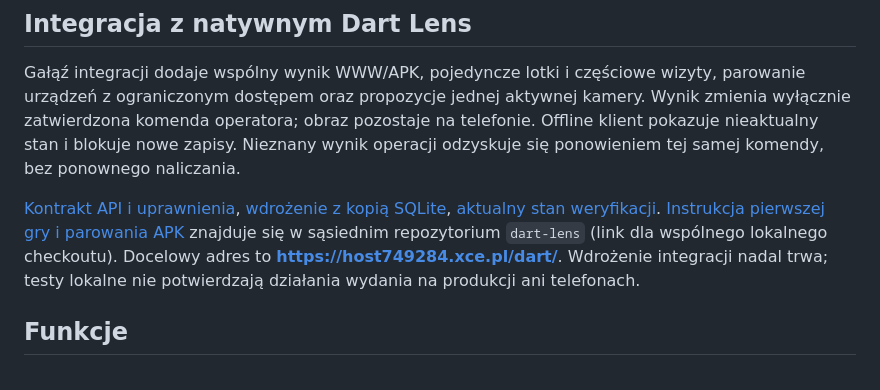
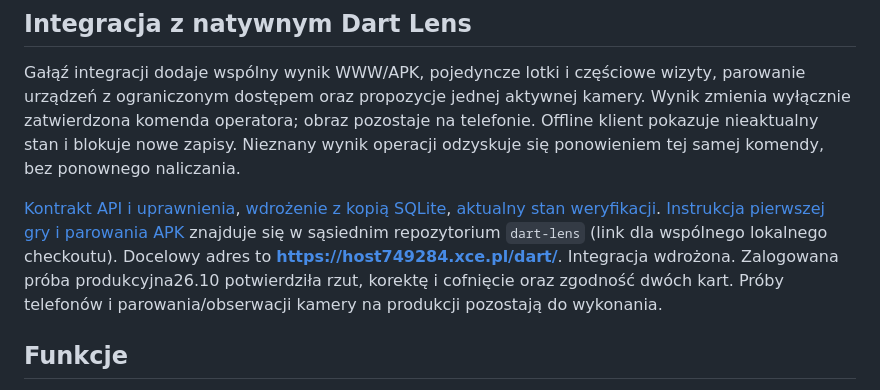
Before and after one commit to marjo2398/dart-online, a Markdown page: README.md, the part around the change. Rendered like a GitHub page.

```diff
--- a/README.md
+++ b/README.md
@@ -6,7 +6,7 @@ Dart Online to samodzielny system sędziowski dla dwóch zawodników. Frontend j
 
 Gałąź integracji dodaje wspólny wynik WWW/APK, pojedyncze lotki i częściowe wizyty, parowanie urządzeń z ograniczonym dostępem oraz propozycje jednej aktywnej kamery. Wynik zmienia wyłącznie zatwierdzona komenda operatora; obraz pozostaje na telefonie. Offline klient pokazuje nieaktualny stan i blokuje nowe zapisy. Nieznany wynik operacji odzyskuje się ponowieniem tej samej komendy, bez ponownego naliczania.
 
-[Kontrakt API i uprawnienia](docs/API.md), [wdrożenie z kopią SQLite](DEPLOY_HOSTIDO.md), [aktualny stan weryfikacji](PROJECT_STATE.md). [Instrukcja pierwszej gry i parowania APK](../dart-lens/docs/ONLINE_QUICK_START.md) znajduje się w sąsiednim repozytorium `dart-lens` (link dla wspólnego lokalnego checkoutu). Docelowy adres to **https://host749284.xce.pl/dart/**. Wdrożenie integracji nadal trwa; testy lokalne nie potwierdzają działania wydania na produkcji ani telefonach.
+[Kontrakt API i uprawnienia](docs/API.md), [wdrożenie z kopią SQLite](DEPLOY_HOSTIDO.md), [aktualny stan weryfikacji](PROJECT_STATE.md). [Instrukcja pierwszej gry i parowania APK](../dart-lens/docs/ONLINE_QUICK_START.md) znajduje się w sąsiednim repozytorium `dart-lens` (link dla wspólnego lokalnego checkoutu). Docelowy adres to **https://host749284.xce.pl/dart/**. Integracja wdrożona. Zalogowana próba produkcyjna26.10 potwierdziła rzut, korektę i cofnięcie oraz zgodność dwóch kart. Próby telefonów i parowania/obserwacji kamery na produkcji pozostają do wykonania.
 
 ## Funkcje
 
```
Also changed, not shown: PROJECT_STATE.md (+7 -3 lines).
